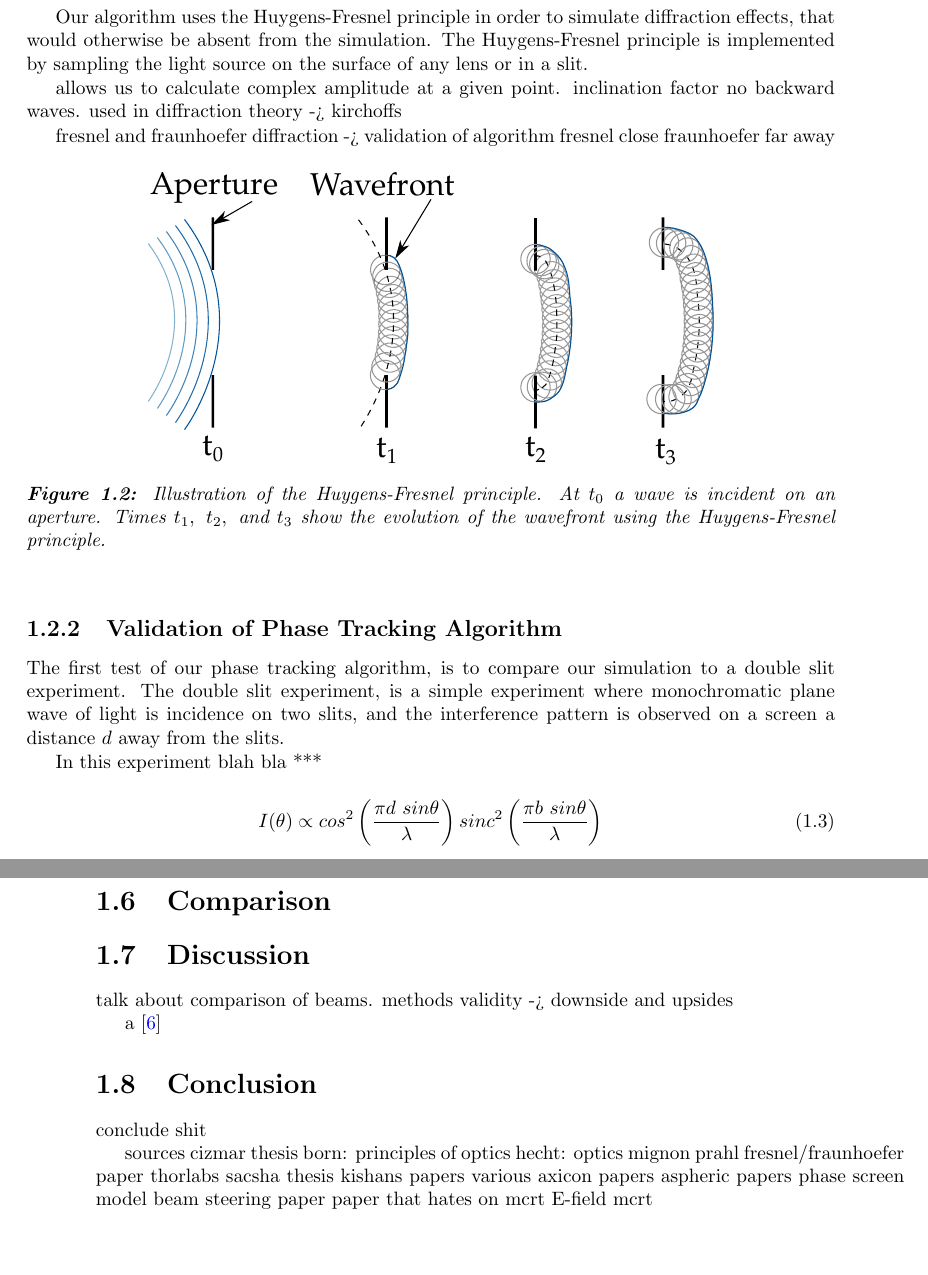
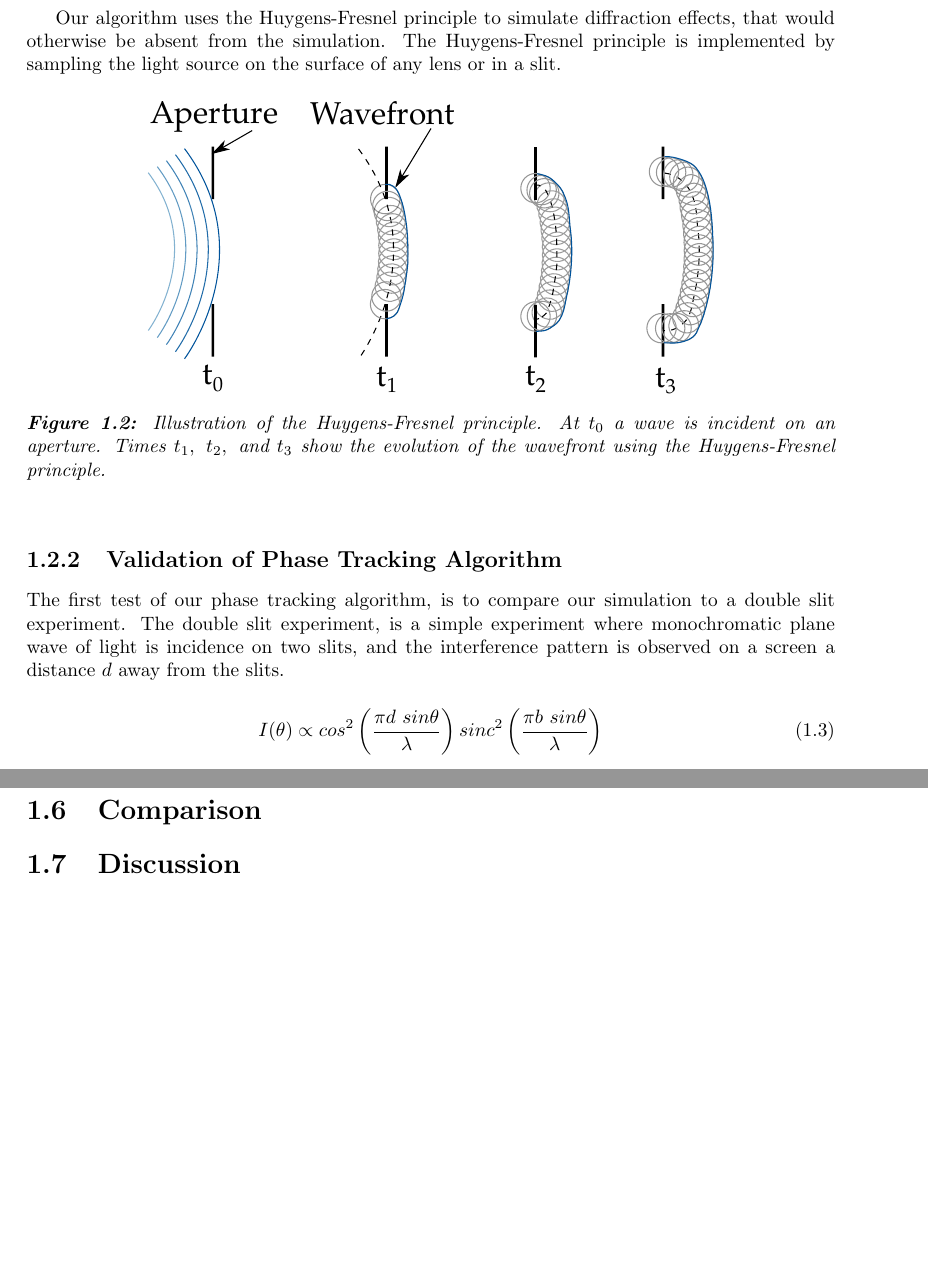
Before and after one commit to lewisfish/my_amazing_thesis, a LaTeX thesis (main.tex, which reads bessel/bessel.tex): two parts of pages 13 and 18 of 19 before the commit and two parts of pages 13 and 17 of 19 after it, joined at a grey line, cut so that both start at the same text, the shorter picture padded with empty space. Compiled offline with pdfLaTeX.

Commit message:
minor fixes + removal of stucture text in  bessel chapter

```diff
--- a/bessel/bessel.tex
+++ b/bessel/bessel.tex
@@ -87,19 +87,19 @@ This principle, the Huygens-Fresnel principle, gave an accurate description of t
 This was achieved by allowing the secondary wavelets to self interfere with one another, giving rise to an accurate description of the physical phenomena.
 Later, Gustav Kirchhoff gave a rigours mathematical description of the Huygens-Fresnel principle, which is the basis of diffraction theory. *refs for this section*
 
-Our algorithm uses the Huygens-Fresnel principle in order to simulate diffraction effects, that would otherwise be absent from the simulation.
+Our algorithm uses the Huygens-Fresnel principle to simulate diffraction effects, that would otherwise be absent from the simulation.
 The Huygens-Fresnel principle is implemented by sampling the light source on the surface of any lens or in a slit.
 
 
 
 
-allows us to calculate complex amplitude at a given point.
-inclination factor no backward waves.
-used in diffraction theory -> kirchoffs
-
-fresnel and fraunhoefer diffraction -> validation of algorithm
-fresnel close
-fraunhoefer far away
+%allows us to calculate complex amplitude at a given point.
+%inclination factor no backward waves.
+%used in diffraction theory -> kirchoffs
+%
+%fresnel and fraunhoefer diffraction -> validation of algorithm
+%fresnel close
+%fraunhoefer far away
 
 \begin{figure}[!ht]
     \centering
@@ -113,7 +113,7 @@ fraunhoefer far away
 The first test of our phase tracking algorithm, is to compare our simulation to a double slit experiment.
 The double slit experiment, is a simple experiment where monochromatic plane wave of light is incidence on two slits, and the interference pattern is observed on a screen a distance $d$ away from the slits.
 
-In this experiment blah bla ***
+%In this experiment blah bla ***
 
 \begin{equation}
     I(\theta) \propto cos^2\left(\frac{\pi d\ sin \theta}{\lambda}\right)sinc^2\left(\frac{\pi b\ sin\theta}{\lambda}\right)
@@ -320,27 +320,27 @@ Another example of our algorithms flexibility is that it can also model Hermite-
 
 \section{Discussion}
 
-talk about comparison of beams. methods validity -> downside and upsides
+%talk about comparison of beams. methods validity -> downside and upsides
 
 a~\cite{mignon2016fractional}
 \section{Conclusion}
 
-conclude shit
+%conclude shit
 
 
-sources
-cizmar thesis
-born: principles of optics
-hecht: optics
-mignon
-prahl
-fresnel/fraunhoefer paper
-thorlabs
-sacsha thesis
-kishans papers
-various axicon papers
-aspheric papers
-phase screen model
-beam steering paper
-paper that hates on mcrt
-E-field mcrt
+%sources
+%cizmar thesis
+%born: principles of optics
+%hecht: optics
+%mignon
+%prahl
+%fresnel/fraunhoefer paper
+%thorlabs
+%sacsha thesis
+%kishans papers
+%various axicon papers
+%aspheric papers
+%phase screen model
+%beam steering paper
+%paper that hates on mcrt
+%E-field mcrt
--- a/main.tex
+++ b/main.tex
@@ -36,7 +36,7 @@
 %***********
 
 \usepackage[acronym,toc,shortcuts,nonumberlist]{glossaries}%abbreviations
-%\makenoidxglossaries
+\makenoidxglossaries
 \renewcommand*{\acronymname}{Abbreviations}
 \setacronymstyle{long-short}
 \include{abbr}
```
Also changed, not shown: ablation/ablation.tex (+1 -1 lines), bessel/images/compare-theory.pdf (added), bessel/bessel.tex (30 more changed lines), main.tex (2 more changed lines), 1 other file.
